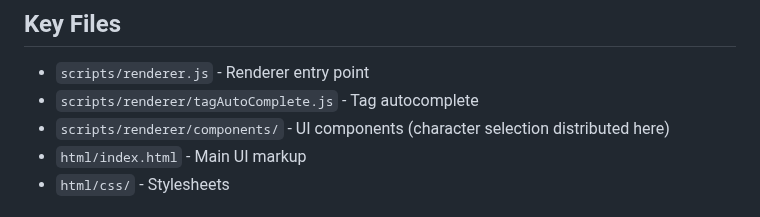
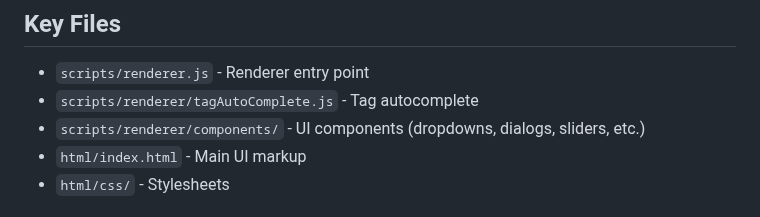
Before and after one commit to senopui/character_select_stand_alone_app, a Markdown page: .github/agents/frontend-ui.md, the part around the change. GitHub-like rendering.

Commit message:
Improve UI components description in frontend-ui.md
Co-authored-by: senopui <13899980+senopui@users.noreply.github.com>

```diff
--- a/.github/agents/frontend-ui.md
+++ b/.github/agents/frontend-ui.md
@@ -116,7 +116,7 @@ ws.onmessage = (event) => {
 ## Key Files
 - `scripts/renderer.js` - Renderer entry point
 - `scripts/renderer/tagAutoComplete.js` - Tag autocomplete
-- `scripts/renderer/components/` - UI components (character selection distributed here)
+- `scripts/renderer/components/` - UI components (dropdowns, dialogs, sliders, etc.)
 - `html/index.html` - Main UI markup
 - `html/css/` - Stylesheets
 
```
